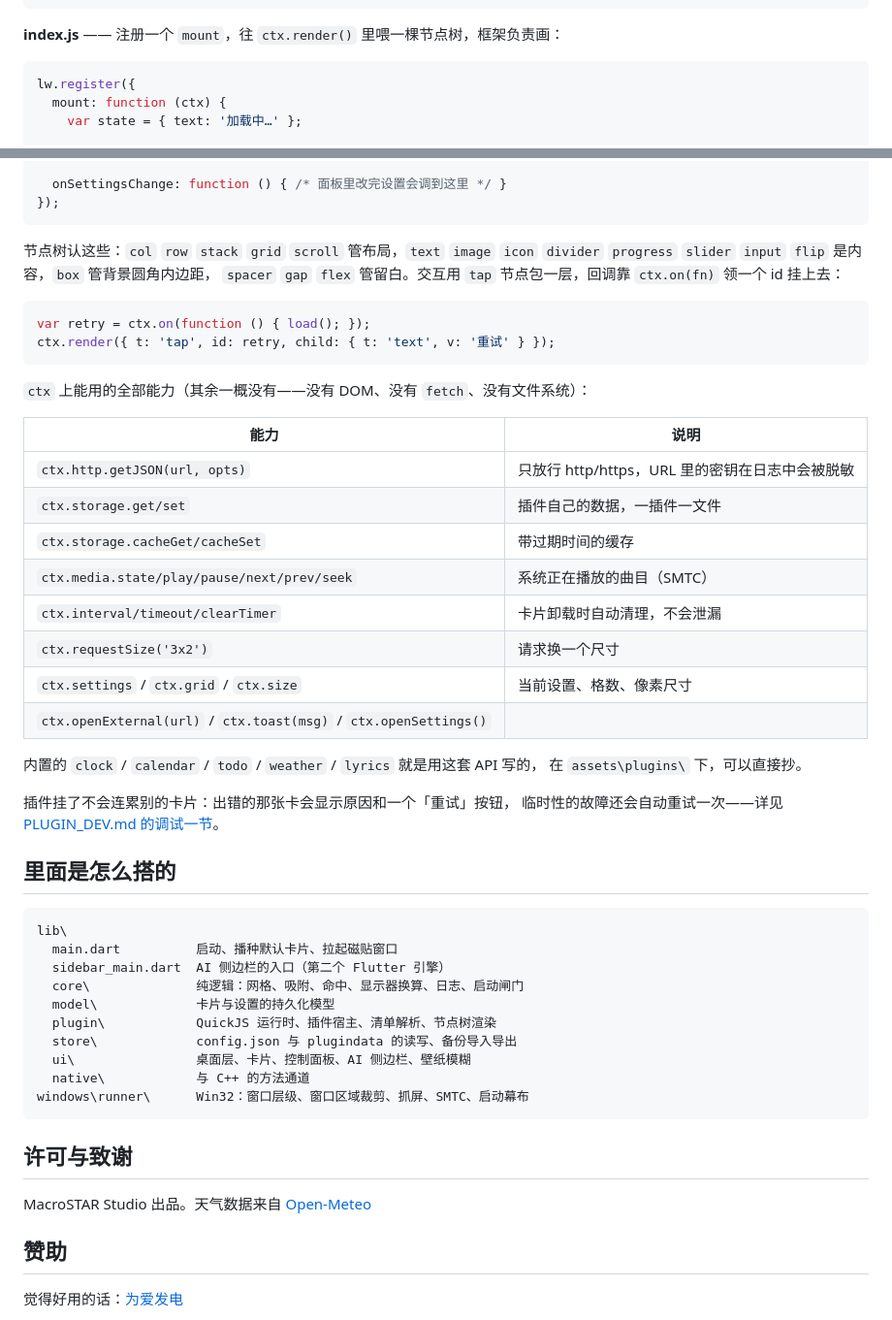
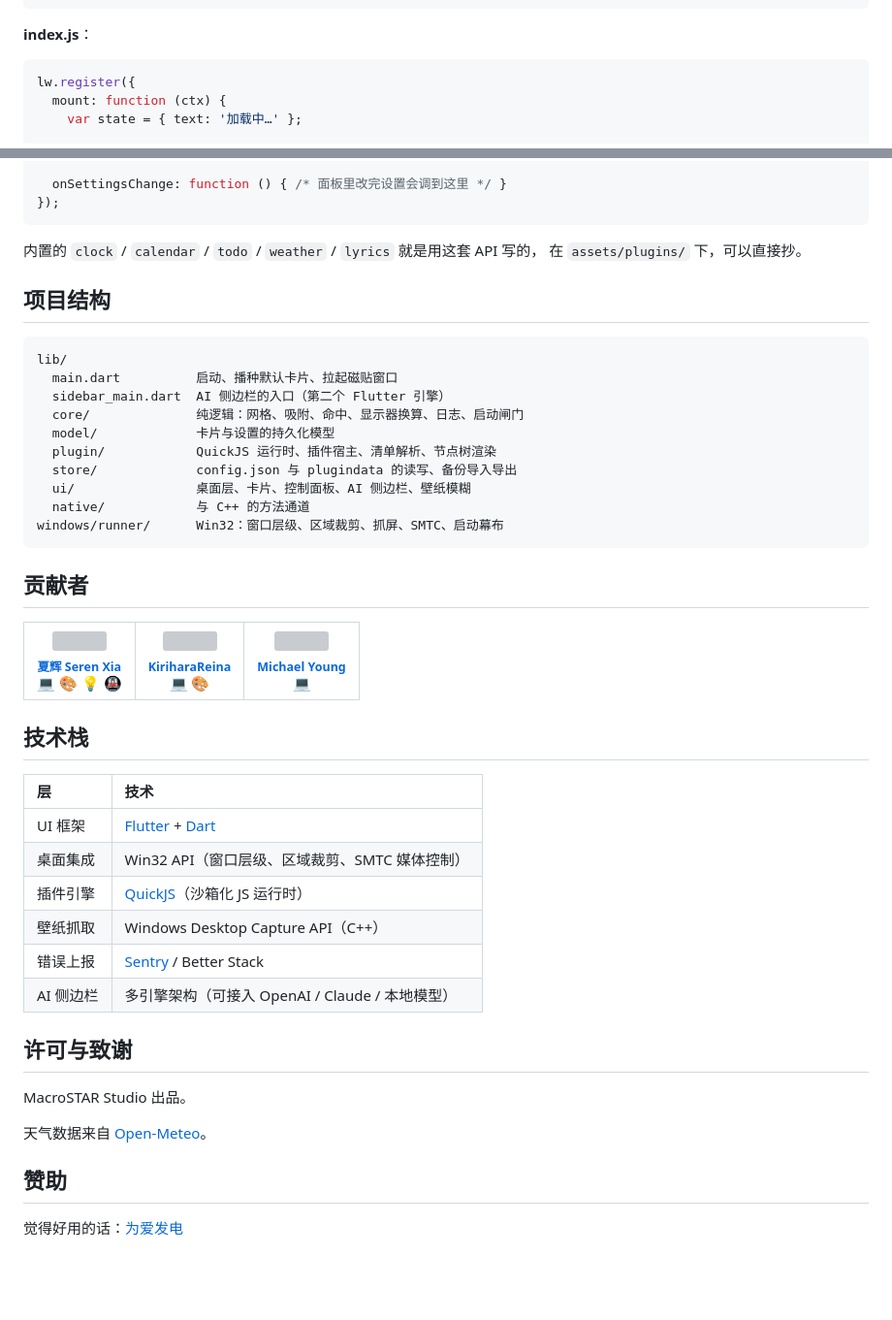
Before and after one commit to MacroSTAR-Org/Vectra, a Markdown page: README.md, 2 parts joined by grey strips. Shown at 97% size. GitHub-like rendering; blank space fills up the shorter version; grey boxes are pictures that could not be loaded.

````diff
--- a/README.md
+++ b/README.md
@@ -104,7 +120,7 @@ my-widget\
 }
 ```
 
-**index.js** —— 注册一个 `mount`，往 `ctx.render()` 里喂一棵节点树，框架负责画：
+**index.js**：
 
 ```js
 lw.register({
@@ -135,53 +151,54 @@ lw.register({
 });
 ```
 
-节点树认这些：`col` `row` `stack` `grid` `scroll` 管布局，`text` `image` `icon`
-`divider` `progress` `slider` `input` `flip` 是内容，`box` 管背景圆角内边距，
-`spacer` `gap` `flex` 管留白。交互用 `tap` 节点包一层，回调靠 `ctx.on(fn)` 领一个
-id 挂上去：
+内置的 `clock` / `calendar` / `todo` / `weather` / `lyrics` 就是用这套 API 写的，
+在 `assets/plugins/` 下，可以直接抄。
 
-```js
-var retry = ctx.on(function () { load(); });
-ctx.render({ t: 'tap', id: retry, child: { t: 'text', v: '重试' } });
+## 项目结构
+
+```
+lib/
+  main.dart          启动、播种默认卡片、拉起磁贴窗口
+  sidebar_main.dart  AI 侧边栏的入口（第二个 Flutter 引擎）
+  core/              纯逻辑：网格、吸附、命中、显示器换算、日志、启动闸门
+  model/             卡片与设置的持久化模型
+  plugin/            QuickJS 运行时、插件宿主、清单解析、节点树渲染
+  store/             config.json 与 plugindata 的读写、备份导入导出
+  ui/                桌面层、卡片、控制面板、AI 侧边栏、壁纸模糊
+  native/            与 C++ 的方法通道
+windows/runner/      Win32：窗口层级、区域裁剪、抓屏、SMTC、启动幕布
 ```
 
-`ctx` 上能用的全部能力（其余一概没有——没有 DOM、没有 `fetch`、没有文件系统）：
+## 贡献者
 
-| 能力 | 说明 |
-| --- | --- |
-| `ctx.http.getJSON(url, opts)` | 只放行 http/https，URL 里的密钥在日志中会被脱敏 |
-| `ctx.storage.get/set` | 插件自己的数据，一插件一文件 |
-| `ctx.storage.cacheGet/cacheSet` | 带过期时间的缓存 |
-| `ctx.media.state/play/pause/next/prev/seek` | 系统正在播放的曲目（SMTC） |
-| `ctx.interval/timeout/clearTimer` | 卡片卸载时自动清理，不会泄漏 |
-| `ctx.requestSize('3x2')` | 请求换一个尺寸 |
-| `ctx.settings` / `ctx.grid` / `ctx.size` | 当前设置、格数、像素尺寸 |
-| `ctx.openExternal(url)` / `ctx.toast(msg)` / `ctx.openSettings()` | |
+<!-- ALL-CONTRIBUTORS-LIST:START -->
+<table>
+  <tbody>
+    <tr>
+      <td align="center" valign="top" width="14.28%"><a href="https://github.com/MacroSTAR-Org"><img src="https://github.com/MacroSTAR-Org.png?s=100" width="100px;" alt=""/><br /><sub><b>夏辉 Seren Xia</b></sub></a><br /><a href="https://github.com/MacroSTAR-Org/Vectra/commits?author=Seren-Xia" title="Code">💻</a> <a href="#design-Seren-Xia" title="Design">🎨</a> <a href="#ideas-Seren-Xia" title="Ideas">💡</a> <a href="#infra-Seren-Xia" title="Infrastructure">🚇</a></td>
+      <td align="center" valign="top" width="14.28%"><a href="https://github.com/KiriharaReina"><img src="https://github.com/KiriharaReina.png?s=100" width="100px;" alt=""/><br /><sub><b>KiriharaReina</b></sub></a><br /><a href="https://github.com/MacroSTAR-Org/Vectra/commits?author=KiriharaReina" title="Code">💻</a> <a href="#design-KiriharaReina" title="Design">🎨</a></td>
+      <td align="center" valign="top" width="14.28%"><a href="https://github.com/MichaelYoung"><img src="https://github.com/MichaelYoung.png?s=100" width="100px;" alt=""/><br /><sub><b>Michael Young</b></sub></a><br /><a href="https://github.com/MacroSTAR-Org/Vectra/commits?author=MichaelYoung" title="Code">💻</a></td>
+    </tr>
+  </tbody>
+</table>
+<!-- ALL-CONTRIBUTORS-LIST:END -->
 
-内置的 `clock` / `calendar` / `todo` / `weather` / `lyrics` 就是用这套 API 写的，
-在 `assets\plugins\` 下，可以直接抄。
+## 技术栈
 
-插件挂了不会连累别的卡片：出错的那张卡会显示原因和一个「重试」按钮，
-临时性的故障还会自动重试一次——详见 [PLUGIN_DEV.md 的调试一节](PLUGIN_DEV.md#调试)。
-
-## 里面是怎么搭的
-
-```
-lib\
-  main.dart          启动、播种默认卡片、拉起磁贴窗口
-  sidebar_main.dart  AI 侧边栏的入口（第二个 Flutter 引擎）
-  core\              纯逻辑：网格、吸附、命中、显示器换算、日志、启动闸门
-  model\             卡片与设置的持久化模型
-  plugin\            QuickJS 运行时、插件宿主、清单解析、节点树渲染
-  store\             config.json 与 plugindata 的读写、备份导入导出
-  ui\                桌面层、卡片、控制面板、AI 侧边栏、壁纸模糊
-  native\            与 C++ 的方法通道
-windows\runner\      Win32：窗口层级、窗口区域裁剪、抓屏、SMTC、启动幕布
-```
+| 层 | 技术 |
+|:---|:---|
+| UI 框架 | [Flutter](https://flutter.dev) + [Dart](https://dart.dev) |
+| 桌面集成 | Win32 API（窗口层级、区域裁剪、SMTC 媒体控制） |
+| 插件引擎 | [QuickJS](https://bellard.org/quickjs/)（沙箱化 JS 运行时） |
+| 壁纸抓取 | Windows Desktop Capture API（C++） |
+| 错误上报 | [Sentry](https://sentry.io) / Better Stack |
+| AI 侧边栏 | 多引擎架构（可接入 OpenAI / Claude / 本地模型） |
 
 ## 许可与致谢
 
-MacroSTAR Studio 出品。天气数据来自 [Open-Meteo](https://open-meteo.com)
+MacroSTAR Studio 出品。
+
+天气数据来自 [Open-Meteo](https://open-meteo.com)。
 
 ## 赞助
 
````
Also changed, not shown: other parts of README.md (+54 -38 lines).
